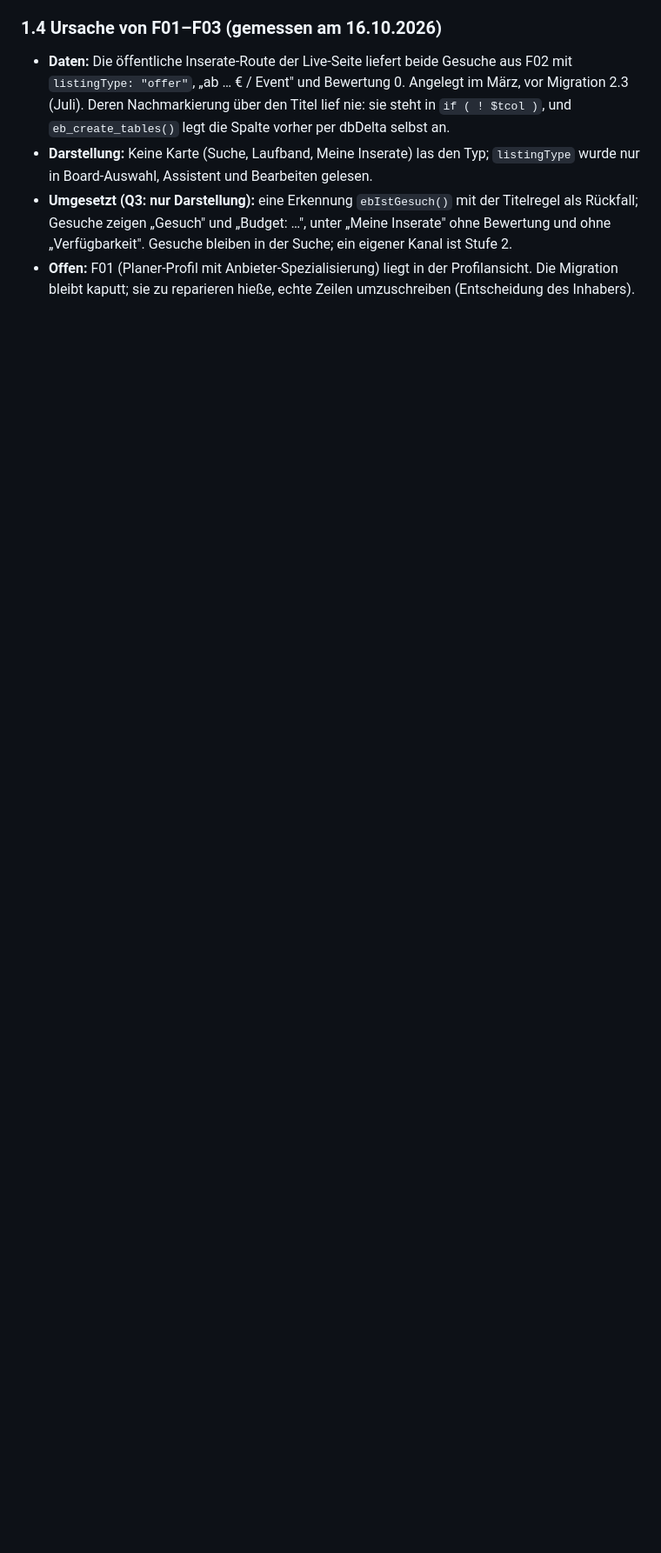
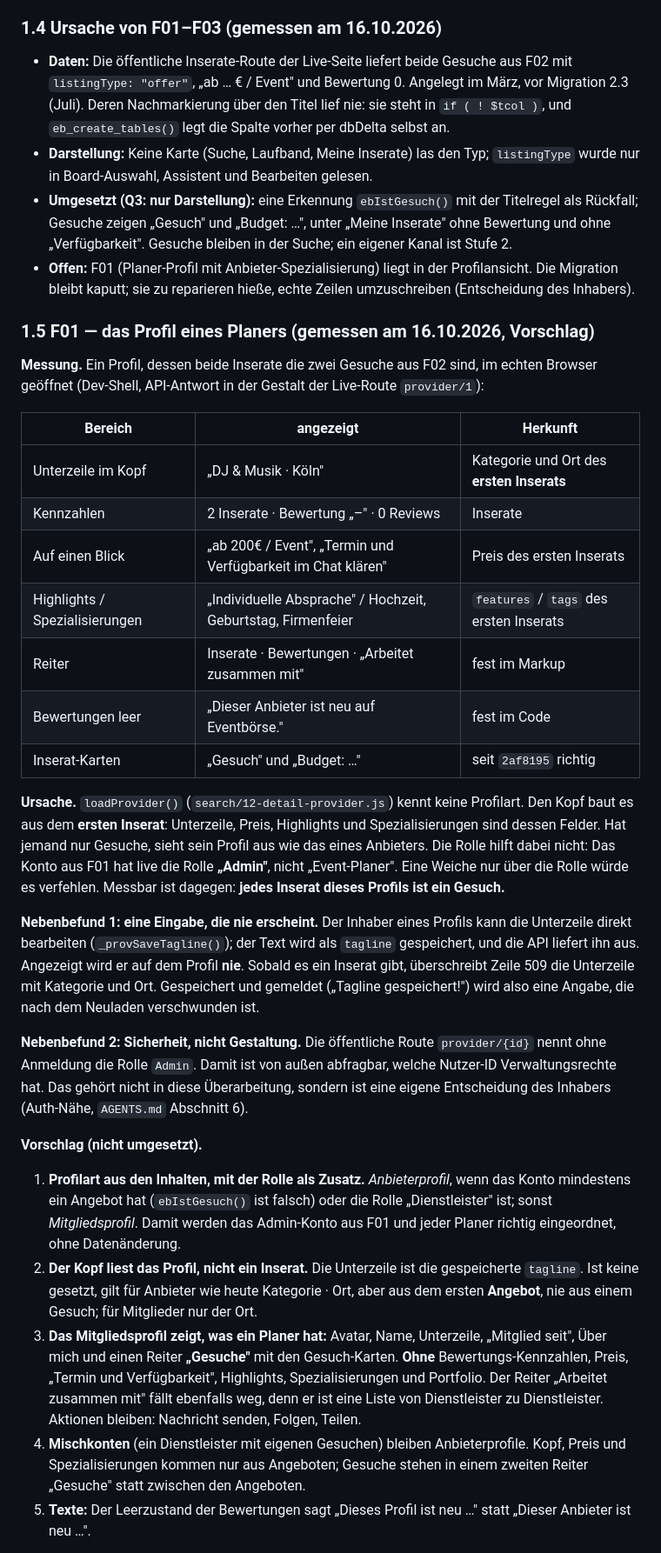
Before and after one commit to Sabindro53/eventboerse, a Markdown page: PRODUCT_REDESIGN.md, the part around one of its changes. Shown at 87% size. Rendered like a GitHub page; blank space fills up the shorter version.

Commit message:
docs(redesign): F01 gemessen — Profilkopf kommt aus dem ersten Inserat; Vorschlag P1–P4
Co-Authored-By: Claude Opus 5.5 <noreply@anthropic.com>

```diff
--- a/PRODUCT_REDESIGN.md
+++ b/PRODUCT_REDESIGN.md
@@ -72,3 +72,32 @@ dieses Repositorys (`app-shell.html`, `js/modules/**`) und das Live-Audit vom
 - **Darstellung:** Keine Karte (Suche, Laufband, Meine Inserate) las den Typ; `listingType` wurde nur in Board-Auswahl, Assistent und Bearbeiten gelesen.
 - **Umgesetzt (Q3: nur Darstellung):** eine Erkennung `ebIstGesuch()` mit der Titelregel als Rückfall; Gesuche zeigen „Gesuch" und „Budget: …", unter „Meine Inserate" ohne Bewertung und ohne „Verfügbarkeit". Gesuche bleiben in der Suche; ein eigener Kanal ist Stufe 2.
 - **Offen:** F01 (Planer-Profil mit Anbieter-Spezialisierung) liegt in der Profilansicht. Die Migration bleibt kaputt; sie zu reparieren hieße, echte Zeilen umzuschreiben (Entscheidung des Inhabers).
+
+### 1.5 F01 — das Profil eines Planers (gemessen am 16.10.2026, Vorschlag)
+
+**Messung.** Ein Profil, dessen beide Inserate die zwei Gesuche aus F02 sind, im echten Browser geöffnet (Dev-Shell, API-Antwort in der Gestalt der Live-Route `provider/1`):
+
+| Bereich | angezeigt | Herkunft |
+|---|---|---|
+| Unterzeile im Kopf | „DJ & Musik · Köln" | Kategorie und Ort des **ersten Inserats** |
+| Kennzahlen | 2 Inserate · Bewertung „–" · 0 Reviews | Inserate |
+| Auf einen Blick | „ab 200€ / Event", „Termin und Verfügbarkeit im Chat klären" | Preis des ersten Inserats |
+| Highlights / Spezialisierungen | „Individuelle Absprache" / Hochzeit, Geburtstag, Firmenfeier | `features` / `tags` des ersten Inserats |
+| Reiter | Inserate · Bewertungen · „Arbeitet zusammen mit" | fest im Markup |
+| Bewertungen leer | „Dieser Anbieter ist neu auf Eventbörse." | fest im Code |
+| Inserat-Karten | „Gesuch" und „Budget: …" | seit `2af8195` richtig |
+
+**Ursache.** `loadProvider()` (`search/12-detail-provider.js`) kennt keine Profilart. Den Kopf baut es aus dem **ersten Inserat**: Unterzeile, Preis, Highlights und Spezialisierungen sind dessen Felder. Hat jemand nur Gesuche, sieht sein Profil aus wie das eines Anbieters. Die Rolle hilft dabei nicht: Das Konto aus F01 hat live die Rolle **„Admin"**, nicht „Event-Planer". Eine Weiche nur über die Rolle würde es verfehlen. Messbar ist dagegen: **jedes Inserat dieses Profils ist ein Gesuch.**
+
+**Nebenbefund 1: eine Eingabe, die nie erscheint.** Der Inhaber eines Profils kann die Unterzeile direkt bearbeiten (`_provSaveTagline()`); der Text wird als `tagline` gespeichert, und die API liefert ihn aus. Angezeigt wird er auf dem Profil **nie**. Sobald es ein Inserat gibt, überschreibt Zeile 509 die Unterzeile mit Kategorie und Ort. Gespeichert und gemeldet („Tagline gespeichert!") wird also eine Angabe, die nach dem Neuladen verschwunden ist.
+
+**Nebenbefund 2: Sicherheit, nicht Gestaltung.** Die öffentliche Route `provider/{id}` nennt ohne Anmeldung die Rolle `Admin`. Damit ist von außen abfragbar, welche Nutzer-ID Verwaltungsrechte hat. Das gehört nicht in diese Überarbeitung, sondern ist eine eigene Entscheidung des Inhabers (Auth-Nähe, `AGENTS.md` Abschnitt 6).
+
+**Vorschlag (nicht umgesetzt).**
+
+1. **Profilart aus den Inhalten, mit der Rolle als Zusatz.** *Anbieterprofil*, wenn das Konto mindestens ein Angebot hat (`ebIstGesuch()` ist falsch) oder die Rolle „Dienstleister" ist; sonst *Mitgliedsprofil*. Damit werden das Admin-Konto aus F01 und jeder Planer richtig eingeordnet, ohne Datenänderung.
+2. **Der Kopf liest das Profil, nicht ein Inserat.** Die Unterzeile ist die gespeicherte `tagline`. Ist keine gesetzt, gilt für Anbieter wie heute Kategorie · Ort, aber aus dem ersten **Angebot**, nie aus einem Gesuch; für Mitglieder nur der Ort.
+3. **Das Mitgliedsprofil zeigt, was ein Planer hat:** Avatar, Name, Unterzeile, „Mitglied seit", Über mich und einen Reiter **„Gesuche"** mit den Gesuch-Karten. **Ohne** Bewertungs-Kennzahlen, Preis, „Termin und Verfügbarkeit", Highlights, Spezialisierungen und Portfolio. Der Reiter „Arbeitet zusammen mit" fällt ebenfalls weg, denn er ist eine Liste von Dienstleister zu Dienstleister. Aktionen bleiben: Nachricht senden, Folgen, Teilen.
+4. **Mischkonten** (ein Dienstleister mit eigenen Gesuchen) bleiben Anbieterprofile. Kopf, Preis und Spezialisierungen kommen nur aus Angeboten; Gesuche stehen in einem zweiten Reiter „Gesuche" statt zwischen den Angeboten.
+5. **Texte:** Der Leerzustand der Bewertungen sagt „Dieses Profil ist neu …" statt „Dieser Anbieter ist neu …".
+
```
Also changed, not shown: other parts of PRODUCT_REDESIGN.md (+9 -0 lines), 1 other file.
